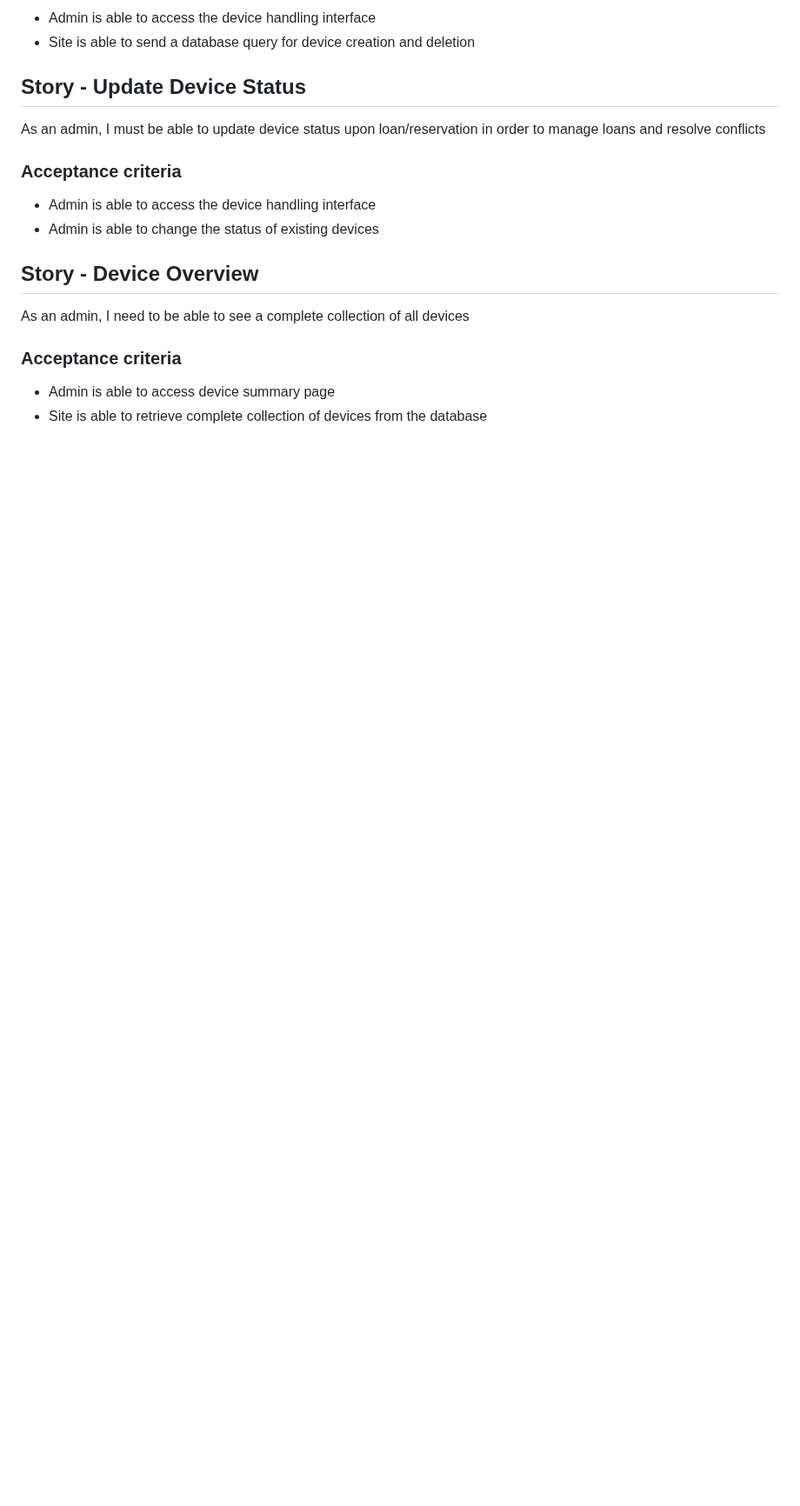
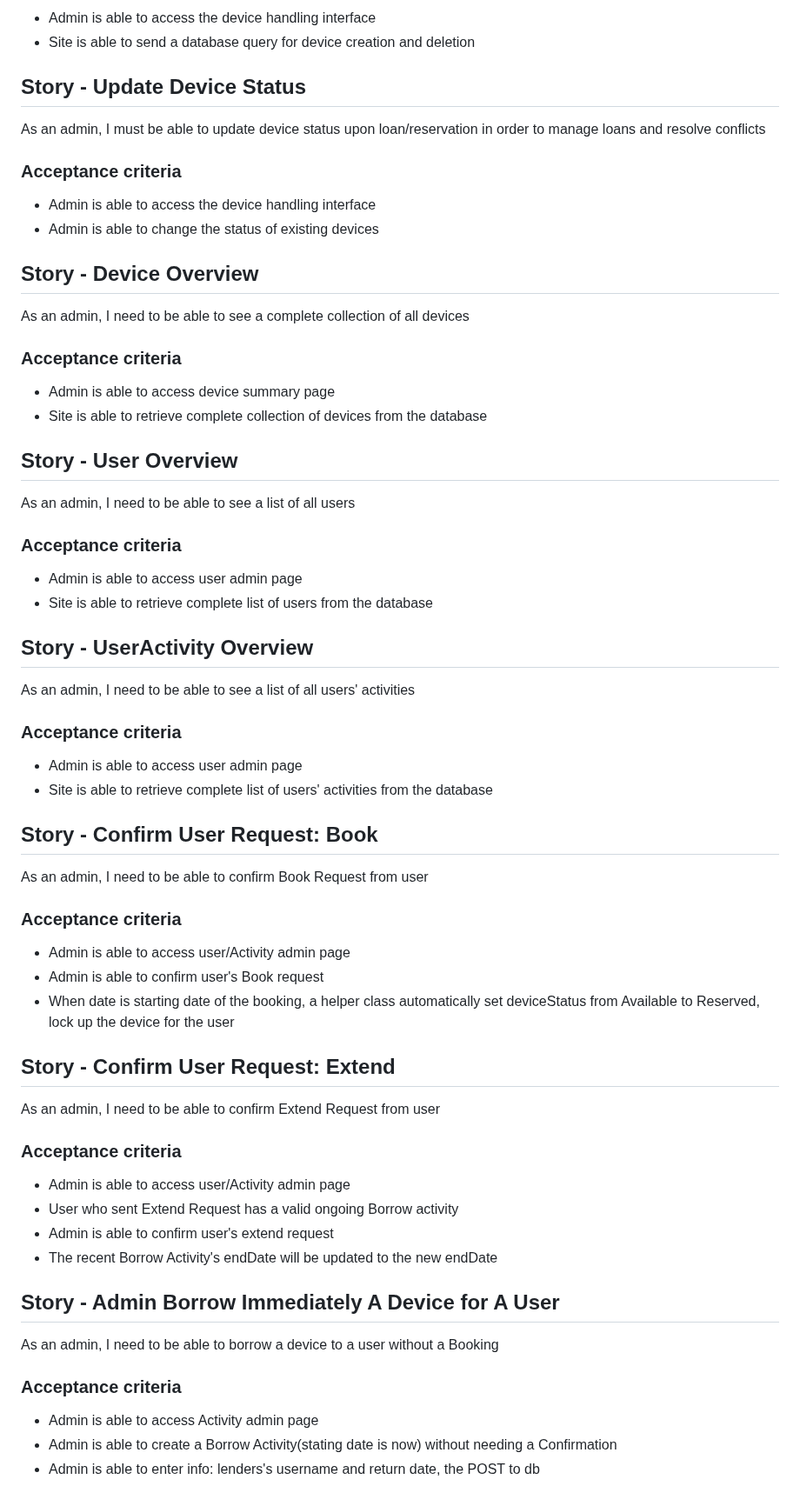
Before and after one commit to rgammelby/H3, a Markdown page: Lagerstyringsprojekt/user_stories.md, the part around one of its changes. Shown at 87% size. Rendered like a GitHub page; blank space fills up the shorter version.

Commit message:
Update user_stories.md
More User Stories

```diff
--- a/Lagerstyringsprojekt/user_stories.md
+++ b/Lagerstyringsprojekt/user_stories.md
@@ -89,3 +112,53 @@ As a user, I need to be able to book equipment via the website.
 
  * Admin is able to access device summary page
  * Site is able to retrieve complete collection of devices from the database
+
+## Story - User Overview
+
+ As an admin, I need to be able to see a list of all users
+
+ ### Acceptance criteria
+
+ * Admin is able to access user admin page
+ * Site is able to retrieve complete list of users from the database
+
+
+## Story - UserActivity Overview
+
+ As an admin, I need to be able to see a list of all users' activities
+
+ ### Acceptance criteria
+
+ * Admin is able to access user admin page
+ * Site is able to retrieve complete list of users' activities from the database
+
+## Story - Confirm User Request: Book
+
+ As an admin, I need to be able to confirm Book Request from user
+
+ ### Acceptance criteria
+
+ * Admin is able to access user/Activity admin page
+ * Admin is able to confirm user's Book request
+ * When date is starting date of the booking, a helper class automatically set deviceStatus from Available to Reserved, lock up the device for the user
+
+## Story - Confirm User Request: Extend
+
+ As an admin, I need to be able to confirm Extend Request from user
+
+ ### Acceptance criteria
+
+ * Admin is able to access user/Activity admin page
+ * User who sent Extend Request has a valid ongoing Borrow activity
+ * Admin is able to confirm user's extend request
+ * The recent Borrow Activity's endDate will be updated to the new endDate
+
+## Story - Admin Borrow Immediately A Device for A User
+
+ As an admin, I need to be able to borrow a device to a user without a Booking
+
+ ### Acceptance criteria
+
+ * Admin is able to access Activity admin page
+ * Admin is able to create a Borrow Activity(stating date is now) without needing a Confirmation
+ * Admin is able to enter info: lenders's username and return date, the POST to db
```
Also changed, not shown: other parts of Lagerstyringsprojekt/user_stories.md (+23 -0 lines).
